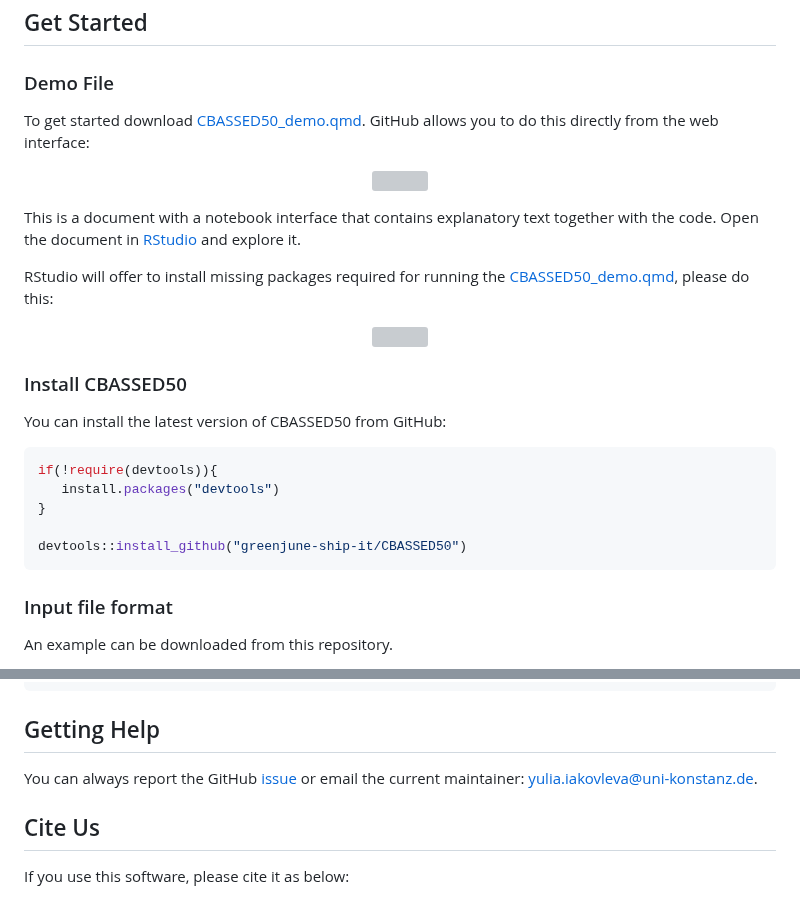
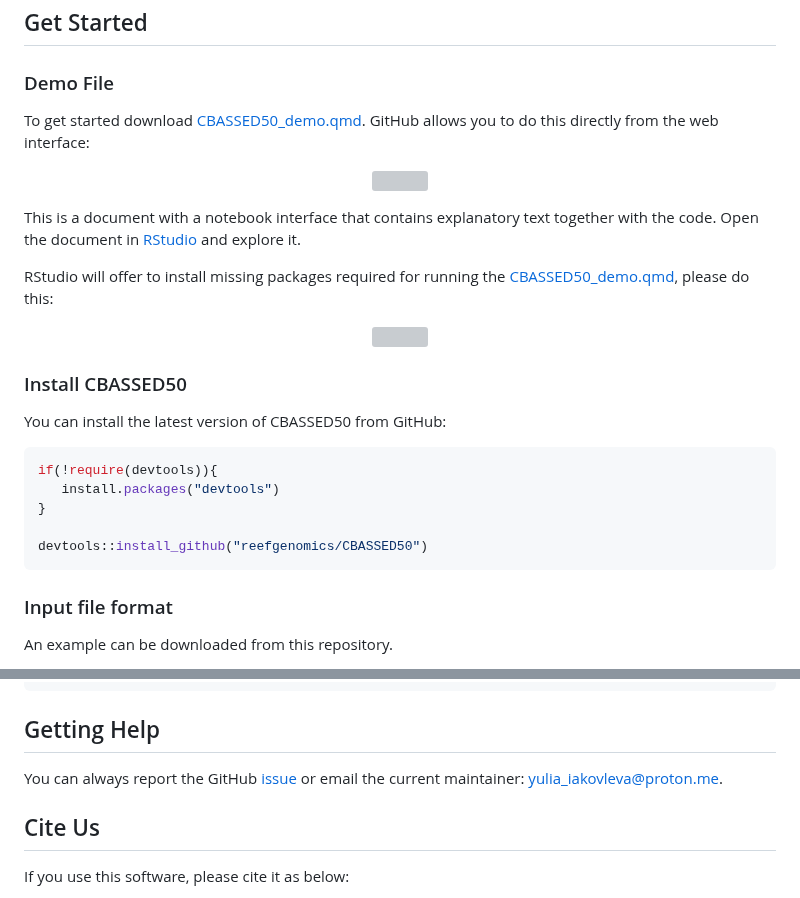
Before and after one commit to reefgenomics/CBASSED50, a Markdown page: README.md, 2 parts joined by grey strips. GitHub-like rendering; grey boxes are pictures that could not be loaded.

````diff
--- a/README.md
+++ b/README.md
@@ -39,7 +39,7 @@ if(!require(devtools)){
    install.packages("devtools")
 }
 
-devtools::install_github("greenjune-ship-it/CBASSED50")
+devtools::install_github("reefgenomics/CBASSED50")
 ```
 
 ### Input file format
@@ -134,7 +134,7 @@ sudo apt-get install cmake
 
 ## Getting Help
 
-You can always report the GitHub [issue](https://github.com/greenjune-ship-it/CBASSED50/issues) or email the current maintainer: [yulia.iakovleva\@uni-konstanz.de](mailto:yulia.iakovleva@uni-konstanz.de).
+You can always report the GitHub [issue](https://github.com/reefgenomics/CBASSED50/issues) or email the current maintainer: [yulia_iakovleva@proton.me](mailto:yulia_iakovleva@proton.me).
 
 ## Cite Us
 
````
Also changed, not shown: other parts of README.md (+5 -5 lines).
